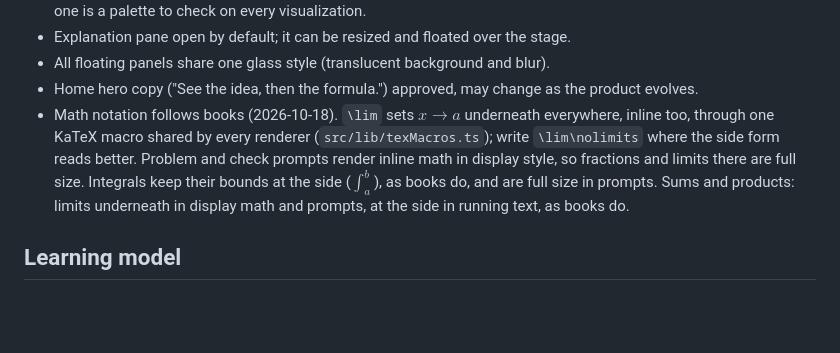
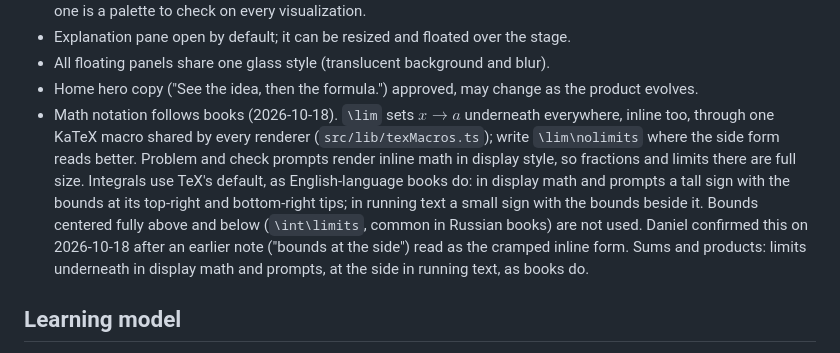
Before and after one commit to daniekans/lumen, a Markdown page: docs/DECISIONS.md, the part around the change. Rendered like a GitHub page; blank space fills up the shorter version.

Commit message:
docs: describe integral bound placement precisely

```diff
--- a/docs/DECISIONS.md
+++ b/docs/DECISIONS.md
@@ -33,8 +33,12 @@ reopen them. Newest last within each section. Add to this file whenever somethin
 - Math notation follows books (2026-10-18). `\lim` sets $x \to a$ underneath everywhere, inline
   too, through one KaTeX macro shared by every renderer (`src/lib/texMacros.ts`); write
   `\lim\nolimits` where the side form reads better. Problem and check prompts render inline math in
-  display style, so fractions and limits there are full size. Integrals keep their bounds at the
-  side ($\int_a^b$), as books do, and are full size in prompts. Sums and products: limits
+  display style, so fractions and limits there are full size. Integrals use TeX's default, as
+  English-language books do: in display math and prompts a tall sign with the bounds at its
+  top-right and bottom-right tips; in running text a small sign with the bounds beside it. Bounds
+  centered fully above and below (`\int\limits`, common in Russian books) are not used. Daniel
+  confirmed this on 2026-10-18 after an earlier note ("bounds at the side") read as the cramped
+  inline form. Sums and products: limits
   underneath in display math and prompts, at the side in running text, as books do.
 
 ## Learning model
```
